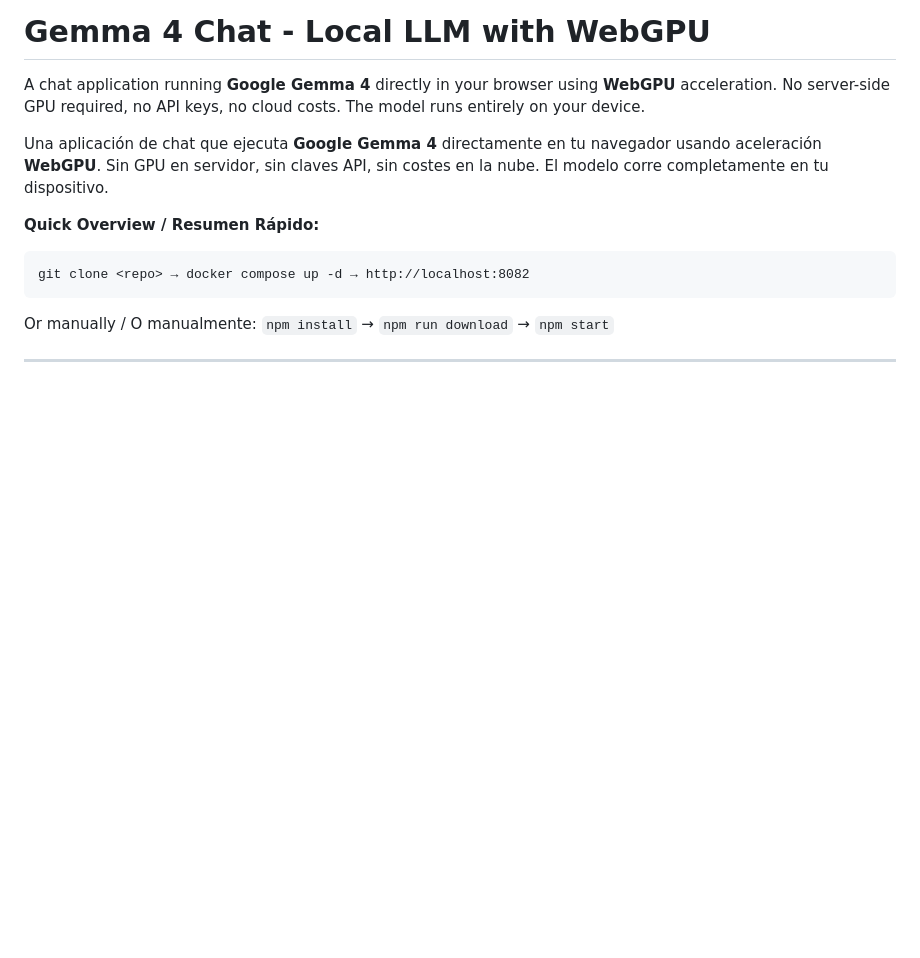
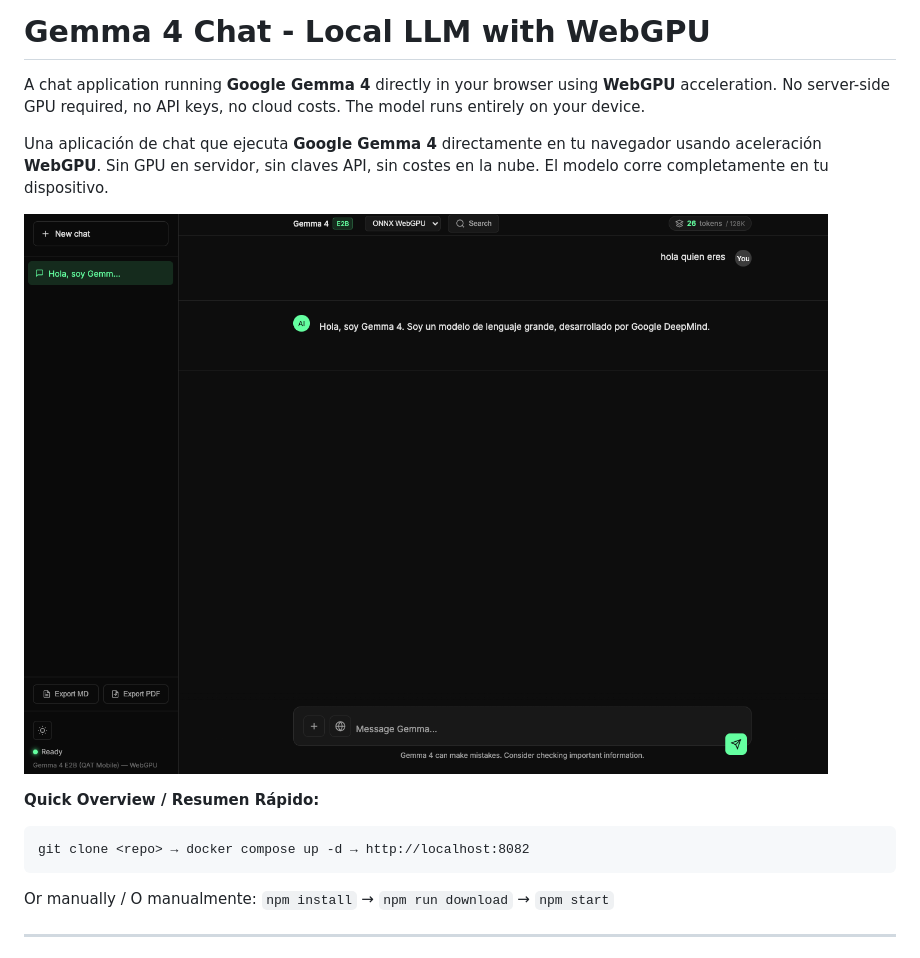
Before and after one commit to lcuevastodoit/webgpu-chat, a Markdown page: README.md, the part around the change. GitHub-like rendering; pictures changed too: public/demo-view.png (added); blank space fills up the shorter version.

Commit message:
Readme image

````diff
--- a/README.md
+++ b/README.md
@@ -3,6 +3,8 @@
 A chat application running **Google Gemma 4** directly in your browser using **WebGPU** acceleration. No server-side GPU required, no API keys, no cloud costs. The model runs entirely on your device.
 
 Una aplicación de chat que ejecuta **Google Gemma 4** directamente en tu navegador usando aceleración **WebGPU**. Sin GPU en servidor, sin claves API, sin costes en la nube. El modelo corre completamente en tu dispositivo.
+
+![Gemma 4 Chat Demo](public/demo-view.png)
 
 **Quick Overview / Resumen Rápido:**
 ```
````
